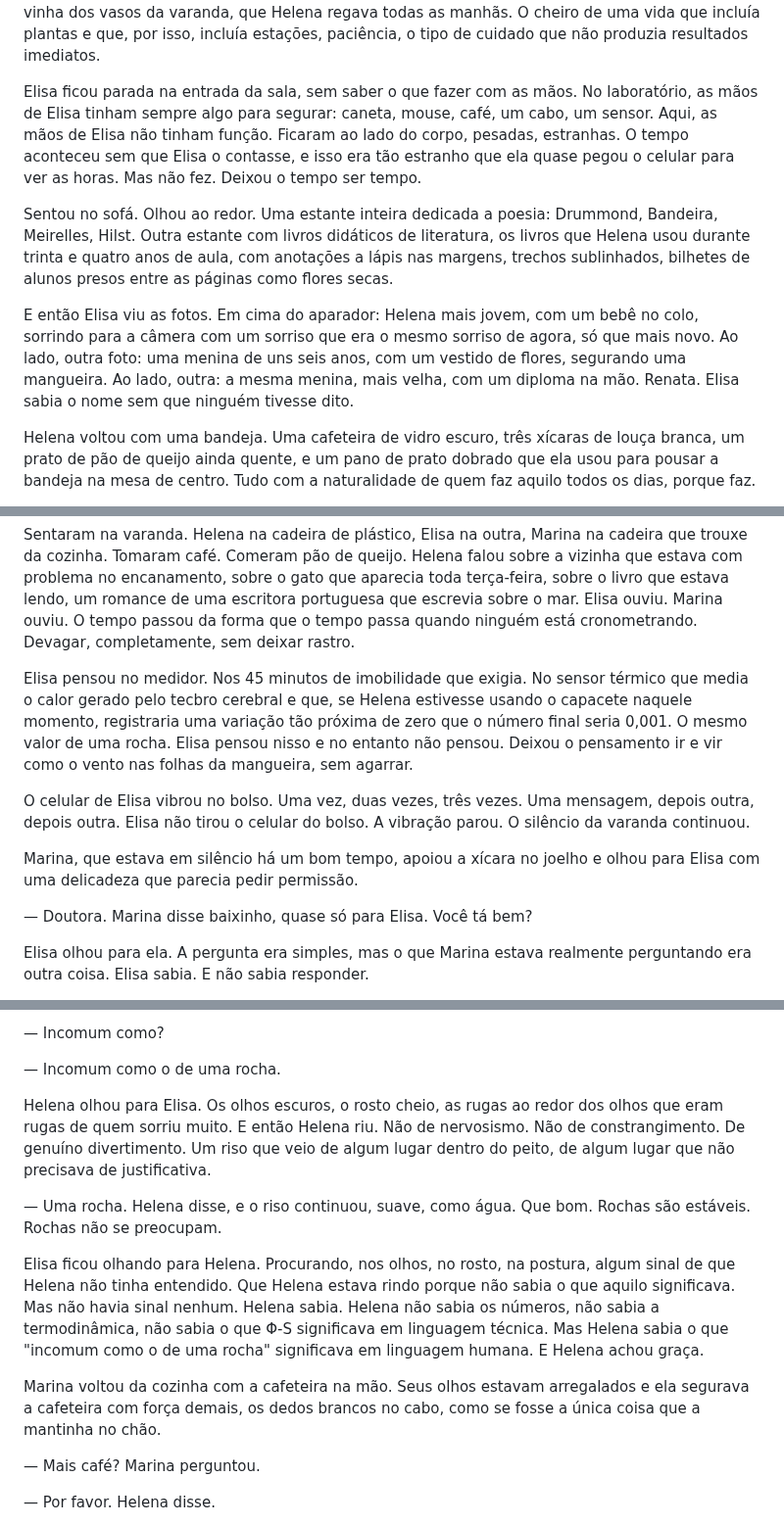
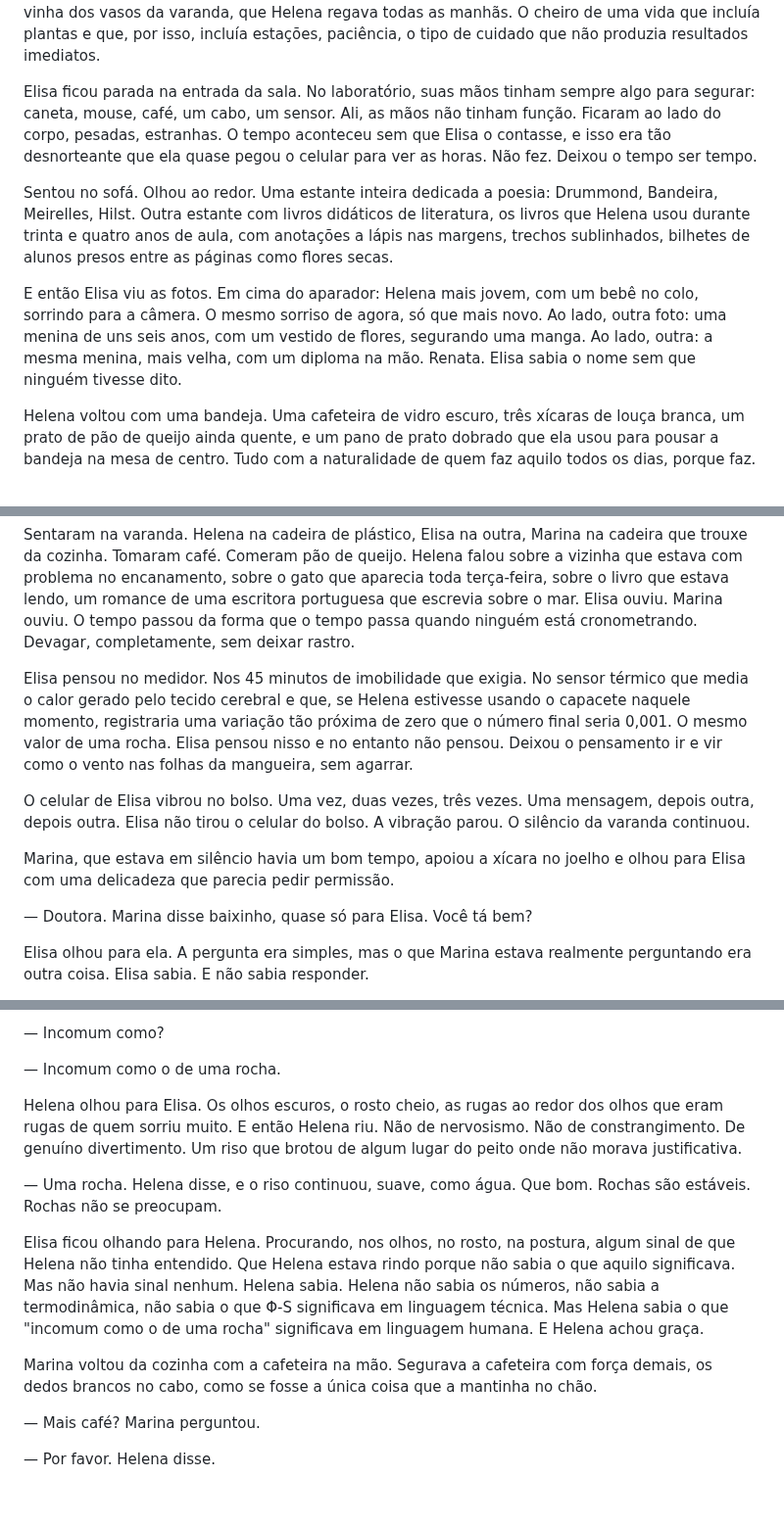
Before and after one commit to aleemerich/autobook, a Markdown page: chapters/ch_08.md, 3 parts joined by grey strips. Shown at 98% size. GitHub-like rendering; blank space fills up the shorter version.

```diff
--- a/chapters/ch_08.md
+++ b/chapters/ch_08.md
@@ -52,11 +52,11 @@ Helena estava com uma calça de algodão bege, uma blusa de malha verde e os pé
 
 Elisa entrou. A casa era um arquivo de uma vida. Estantes em cada cômodo. Cozinha, banheiro, quarto, sala. Livros em todo canto. Na estante da sala, na mesa de centro, no parapeito da janela. Empilhados ao lado do sofá como pequenos edifícios de papel. Livros de literatura, história, filosofia. Com marcadores, com anotações nas margens, com as capas amassadas de quem os abriu muitas vezes. Um cheiro de livro velho, café passado e terra molhada. Terra molhada que vinha dos vasos da varanda, que Helena regava todas as manhãs. O cheiro de uma vida que incluía plantas e que, por isso, incluía estações, paciência, o tipo de cuidado que não produzia resultados imediatos.
 
-Elisa ficou parada na entrada da sala, sem saber o que fazer com as mãos. No laboratório, as mãos de Elisa tinham sempre algo para segurar: caneta, mouse, café, um cabo, um sensor. Aqui, as mãos de Elisa não tinham função. Ficaram ao lado do corpo, pesadas, estranhas. O tempo aconteceu sem que Elisa o contasse, e isso era tão estranho que ela quase pegou o celular para ver as horas. Mas não fez. Deixou o tempo ser tempo.
+Elisa ficou parada na entrada da sala. No laboratório, suas mãos tinham sempre algo para segurar: caneta, mouse, café, um cabo, um sensor. Ali, as mãos não tinham função. Ficaram ao lado do corpo, pesadas, estranhas. O tempo aconteceu sem que Elisa o contasse, e isso era tão desnorteante que ela quase pegou o celular para ver as horas. Não fez. Deixou o tempo ser tempo.
 
 Sentou no sofá. Olhou ao redor. Uma estante inteira dedicada a poesia: Drummond, Bandeira, Meirelles, Hilst. Outra estante com livros didáticos de literatura, os livros que Helena usou durante trinta e quatro anos de aula, com anotações a lápis nas margens, trechos sublinhados, bilhetes de alunos presos entre as páginas como flores secas.
 
-E então Elisa viu as fotos. Em cima do aparador: Helena mais jovem, com um bebê no colo, sorrindo para a câmera com um sorriso que era o mesmo sorriso de agora, só que mais novo. Ao lado, outra foto: uma menina de uns seis anos, com um vestido de flores, segurando uma mangueira. Ao lado, outra: a mesma menina, mais velha, com um diploma na mão. Renata. Elisa sabia o nome sem que ninguém tivesse dito.
+E então Elisa viu as fotos. Em cima do aparador: Helena mais jovem, com um bebê no colo, sorrindo para a câmera. O mesmo sorriso de agora, só que mais novo. Ao lado, outra foto: uma menina de uns seis anos, com um vestido de flores, segurando uma manga. Ao lado, outra: a mesma menina, mais velha, com um diploma na mão. Renata. Elisa sabia o nome sem que ninguém tivesse dito.
 
 Helena voltou com uma bandeja. Uma cafeteira de vidro escuro, três xícaras de louça branca, um prato de pão de queijo ainda quente, e um pano de prato dobrado que ela usou para pousar a bandeja na mesa de centro. Tudo com a naturalidade de quem faz aquilo todos os dias, porque faz.
 
@@ -104,11 +104,11 @@ Helena riu. Um riso suave, de quem acha graça sem precisar de piada.
 
 Sentaram na varanda. Helena na cadeira de plástico, Elisa na outra, Marina na cadeira que trouxe da cozinha. Tomaram café. Comeram pão de queijo. Helena falou sobre a vizinha que estava com problema no encanamento, sobre o gato que aparecia toda terça-feira, sobre o livro que estava lendo, um romance de uma escritora portuguesa que escrevia sobre o mar. Elisa ouviu. Marina ouviu. O tempo passou da forma que o tempo passa quando ninguém está cronometrando. Devagar, completamente, sem deixar rastro.
 
-Elisa pensou no medidor. Nos 45 minutos de imobilidade que exigia. No sensor térmico que media o calor gerado pelo tecbro cerebral e que, se Helena estivesse usando o capacete naquele momento, registraria uma variação tão próxima de zero que o número final seria 0,001. O mesmo valor de uma rocha. Elisa pensou nisso e no entanto não pensou. Deixou o pensamento ir e vir como o vento nas folhas da mangueira, sem agarrar.
+Elisa pensou no medidor. Nos 45 minutos de imobilidade que exigia. No sensor térmico que media o calor gerado pelo tecido cerebral e que, se Helena estivesse usando o capacete naquele momento, registraria uma variação tão próxima de zero que o número final seria 0,001. O mesmo valor de uma rocha. Elisa pensou nisso e no entanto não pensou. Deixou o pensamento ir e vir como o vento nas folhas da mangueira, sem agarrar.
 
 O celular de Elisa vibrou no bolso. Uma vez, duas vezes, três vezes. Uma mensagem, depois outra, depois outra. Elisa não tirou o celular do bolso. A vibração parou. O silêncio da varanda continuou.
 
-Marina, que estava em silêncio há um bom tempo, apoiou a xícara no joelho e olhou para Elisa com uma delicadeza que parecia pedir permissão.
+Marina, que estava em silêncio havia um bom tempo, apoiou a xícara no joelho e olhou para Elisa com uma delicadeza que parecia pedir permissão.
 
 — Doutora. Marina disse baixinho, quase só para Elisa. Você tá bem?
 
@@ -142,13 +142,13 @@ Elisa pousou a xícara na mesa. As mãos estavam estáveis. A voz não.
 
 — Incomum como o de uma rocha.
 
-Helena olhou para Elisa. Os olhos escuros, o rosto cheio, as rugas ao redor dos olhos que eram rugas de quem sorriu muito. E então Helena riu. Não de nervosismo. Não de constrangimento. De genuíno divertimento. Um riso que veio de algum lugar dentro do peito, de algum lugar que não precisava de justificativa.
+Helena olhou para Elisa. Os olhos escuros, o rosto cheio, as rugas ao redor dos olhos que eram rugas de quem sorriu muito. E então Helena riu. Não de nervosismo. Não de constrangimento. De genuíno divertimento. Um riso que brotou de algum lugar do peito onde não morava justificativa.
 
 — Uma rocha. Helena disse, e o riso continuou, suave, como água. Que bom. Rochas são estáveis. Rochas não se preocupam.
 
 Elisa ficou olhando para Helena. Procurando, nos olhos, no rosto, na postura, algum sinal de que Helena não tinha entendido. Que Helena estava rindo porque não sabia o que aquilo significava. Mas não havia sinal nenhum. Helena sabia. Helena não sabia os números, não sabia a termodinâmica, não sabia o que Φ-S significava em linguagem técnica. Mas Helena sabia o que "incomum como o de uma rocha" significava em linguagem humana. E Helena achou graça.
 
-Marina voltou da cozinha com a cafeteira na mão. Seus olhos estavam arregalados e ela segurava a cafeteira com força demais, os dedos brancos no cabo, como se fosse a única coisa que a mantinha no chão.
+Marina voltou da cozinha com a cafeteira na mão. Segurava a cafeteira com força demais, os dedos brancos no cabo, como se fosse a única coisa que a mantinha no chão.
 
 — Mais café? Marina perguntou.
 
```
Also changed, not shown: other parts of chapters/ch_08.md (+12 -12 lines).
